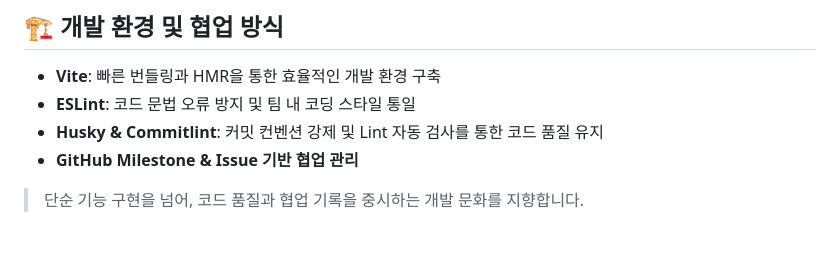
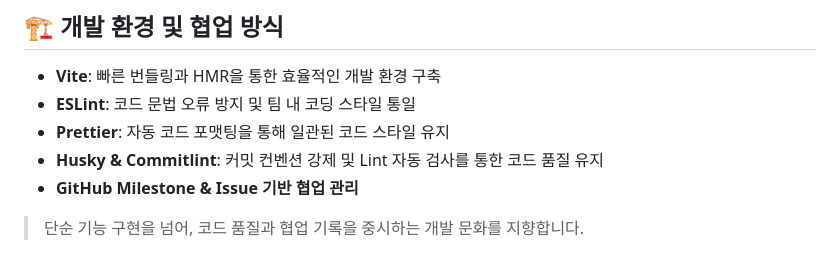
Before and after one commit to FRONTENDBOOTCAMP-16th/vanilla-project-team4, a Markdown page: README.md, the part around the change. Drawn GitHub-style.

Commit message:
docs: README 개발 환경 섹션에 Prettier 설명 추가

```diff
--- a/README.md
+++ b/README.md
@@ -42,6 +42,7 @@
 
 - **Vite**: 빠른 번들링과 HMR을 통한 효율적인 개발 환경 구축
 - **ESLint**: 코드 문법 오류 방지 및 팀 내 코딩 스타일 통일
+- **Prettier**: 자동 코드 포맷팅을 통해 일관된 코드 스타일 유지
 - **Husky & Commitlint**: 커밋 컨벤션 강제 및 Lint 자동 검사를 통한 코드 품질 유지
 - **GitHub Milestone & Issue 기반 협업 관리**
 > 단순 기능 구현을 넘어,
```
